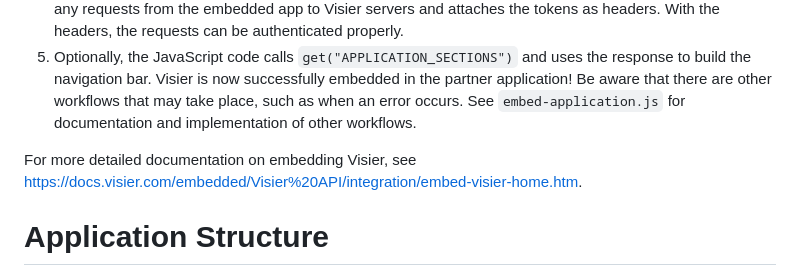
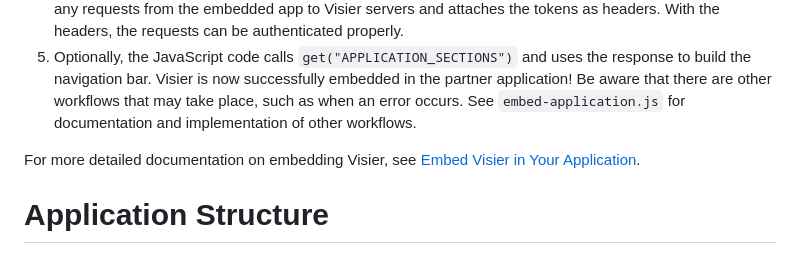
Before and after one commit to visier/embedding-exemplar, a Markdown page: README.md, the part around one of its changes. Rendered like a GitHub page.

Commit message:
Update documentation links for embedding Visier
The Embedded Docs site was deprecated at Winter 2026. Update links in exemplar to go to Developer Docs site.

```diff
--- a/README.md
+++ b/README.md
@@ -34,7 +34,7 @@ To embed Visier, the partner application must include three elements:
  5. Optionally, the JavaScript code calls `get("APPLICATION_SECTIONS")` and uses the response to build the navigation bar.
 Visier is now successfully embedded in the partner application! Be aware that there are other workflows that may take place, such as when an error occurs. See `embed-application.js` for documentation and implementation of other workflows.
 
-For more detailed documentation on embedding Visier, see https://docs.visier.com/embedded/Visier%20API/integration/embed-visier-home.htm.
+For more detailed documentation on embedding Visier, see [Embed Visier in Your Application](https://docs.visier.com/developer/Visier%20API/integration/embed-visier-home.htm).
 
 # Application Structure
 The directory hierarchy is structured as follows:
```
Also changed, not shown: other parts of README.md (+1 -1 lines).
